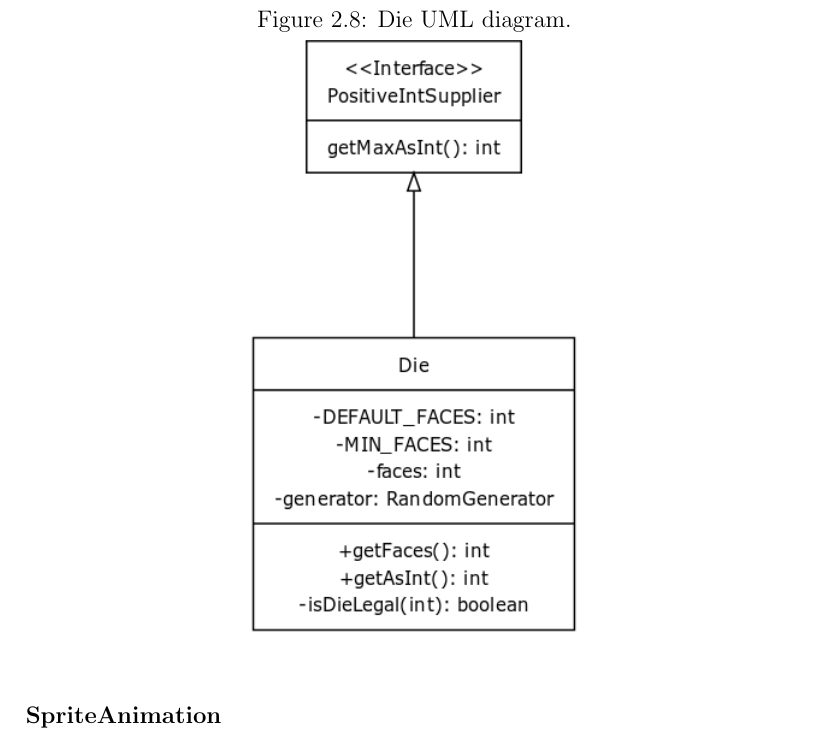
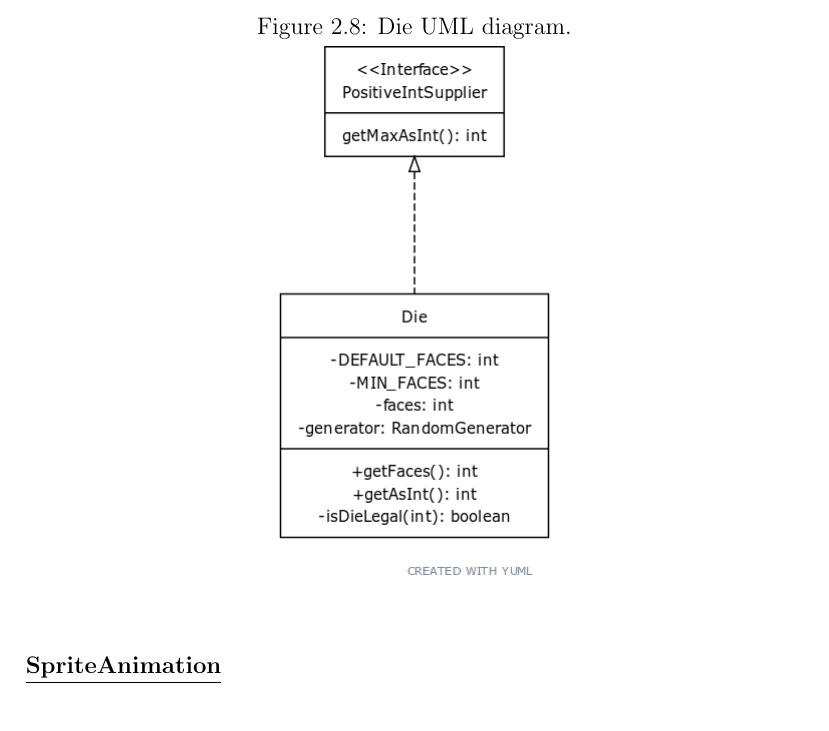
Before and after one commit to DarwinsQuest/DarwinsQuestReport, a LaTeX document (darwinsquest.tex): part of page 25 of 40, cut so that both start at the same text. Compiled offline with pdfLaTeX.

Commit message:
Fixed UMLs

```diff
--- a/darwinsquest.tex
+++ b/darwinsquest.tex
@@ -654,7 +654,7 @@
     \begin{figure}[h]
     \centering{}
     \caption{Die UML diagram.}
-    \includegraphics[scale=0.8]{die_uml}
+    \includegraphics[scale=0.5]{die_uml}
     \end{figure}
 
     \subsubsection{\underline{SpriteAnimation}}
```
Also changed, not shown: img/die_uml.png, img/evolution_uml.png, img/game_entity_uml.png, img/statistic_uml.png.
